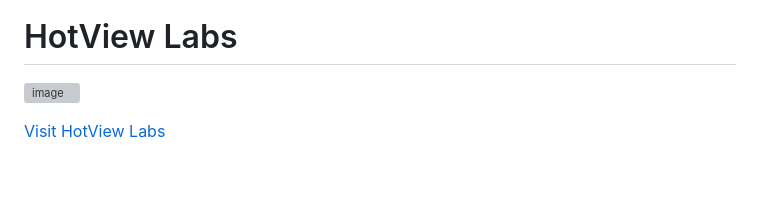
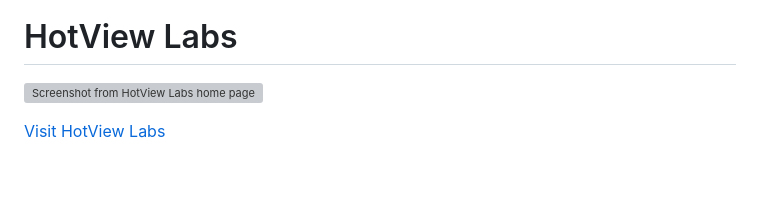
Before and after one commit to NoroffFEU/FED1-PE1-EliNygard, a Markdown page: README.md, the part around the change. GitHub-like rendering; grey boxes are pictures that could not be loaded.

Commit message:
Update README.md
update alt text

```diff
--- a/README.md
+++ b/README.md
@@ -2,7 +2,7 @@
 #### FED1 Project Exam 1
 # HotView Labs
 
-![image](https://i.ibb.co/xg8Kw2z/Skjermbilde-2024-05-29-081846.png)
+![Screenshot from HotView Labs home page](https://i.ibb.co/xg8Kw2z/Skjermbilde-2024-05-29-081846.png)
 
 [Visit HotView Labs](https://norofffeu.github.io/FED1-PE1-EliNygard/index.html)
 
```
